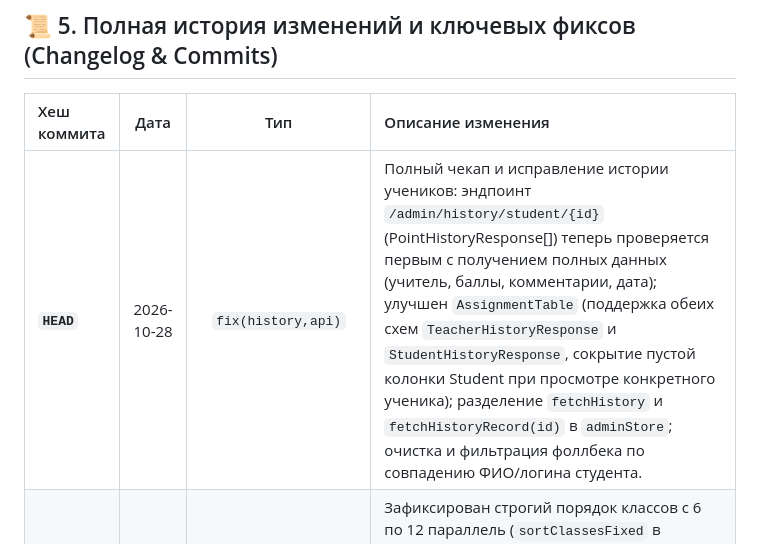
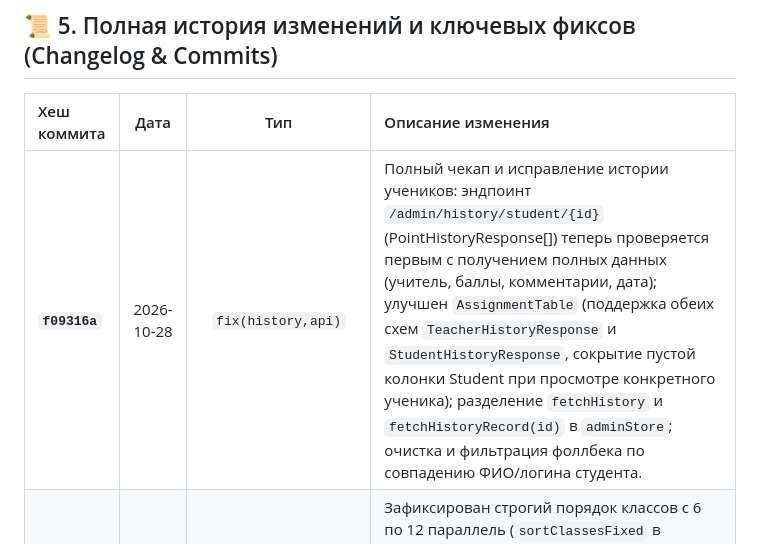
Before and after one commit to metirdemeit/meritdemerit, a Markdown page: PROJECT_HISTORY.md, the part around the change. Rendered like a GitHub page.

Commit message:
docs: update hash in PROJECT_HISTORY.md

```diff
--- a/PROJECT_HISTORY.md
+++ b/PROJECT_HISTORY.md
@@ -113,7 +113,7 @@ VITE_DEV_STUDENT_PASS=...
 
 | Хеш коммита | Дата | Тип | Описание изменения |
 | :--- | :---: | :---: | :--- |
-| **`HEAD`** | 2026-10-28 | `fix(history,api)` | Полный чекап и исправление истории учеников: эндпоинт `/admin/history/student/{id}` (PointHistoryResponse[]) теперь проверяется первым с получением полных данных (учитель, баллы, комментарии, дата); улучшен `AssignmentTable` (поддержка обеих схем `TeacherHistoryResponse` и `StudentHistoryResponse`, сокрытие пустой колонки Student при просмотре конкретного ученика); разделение `fetchHistory` и `fetchHistoryRecord(id)` в `adminStore`; очистка и фильтрация фоллбека по совпадению ФИО/логина студента. |
+| **`f09316a`** | 2026-10-28 | `fix(history,api)` | Полный чекап и исправление истории учеников: эндпоинт `/admin/history/student/{id}` (PointHistoryResponse[]) теперь проверяется первым с получением полных данных (учитель, баллы, комментарии, дата); улучшен `AssignmentTable` (поддержка обеих схем `TeacherHistoryResponse` и `StudentHistoryResponse`, сокрытие пустой колонки Student при просмотре конкретного ученика); разделение `fetchHistory` и `fetchHistoryRecord(id)` в `adminStore`; очистка и фильтрация фоллбека по совпадению ФИО/логина студента. |
 | **`4097dc1`** | 2026-10-27 | `fix(classes)` | Зафиксирован строгий порядок классов с 6 по 12 параллель (`sortClassesFixed` в `commonStore.js`, `StudentsPage.jsx`, `StudentsBlog.jsx`); классы гарантированно упорядочены от 6A до 12B и не меняют позицию в зависимости от рейтинга или среднего балла. |
 | **`4b4cf2d`** | 2026-10-27 | `feat(ranking,admin)` | Убрано динамичное изменение рейтинга (`RankDeltaBadge`, стрелочки дельты и связанные поля); полностью налажен экспорт всей истории школы через админку: обеспечена предзагрузка всех страниц истории перед экспортом, реализован автономный клиентский генератор красивого HTML-отчета со статистикой и фильтрами (фоллбек на случай 404 бэкенда), добавлена кнопка скачивания в CSV (с UTF-8 BOM) и HTML. |
 | **`a8e4728`** | 2026-10-17 | `feat(ranking)` | Фронтенд: `CommonRankingTable` расширен полями `rank_delta`, `current_rank`, `previous_rank` при мерже роостера студентов; компонент `RankDeltaBadge` показывает зелёную стрелку ↑ / красную ↓ / тире рядом с позицией; баннер «Ваша позиция» с индикатором Target Distance для ученика. |
```
